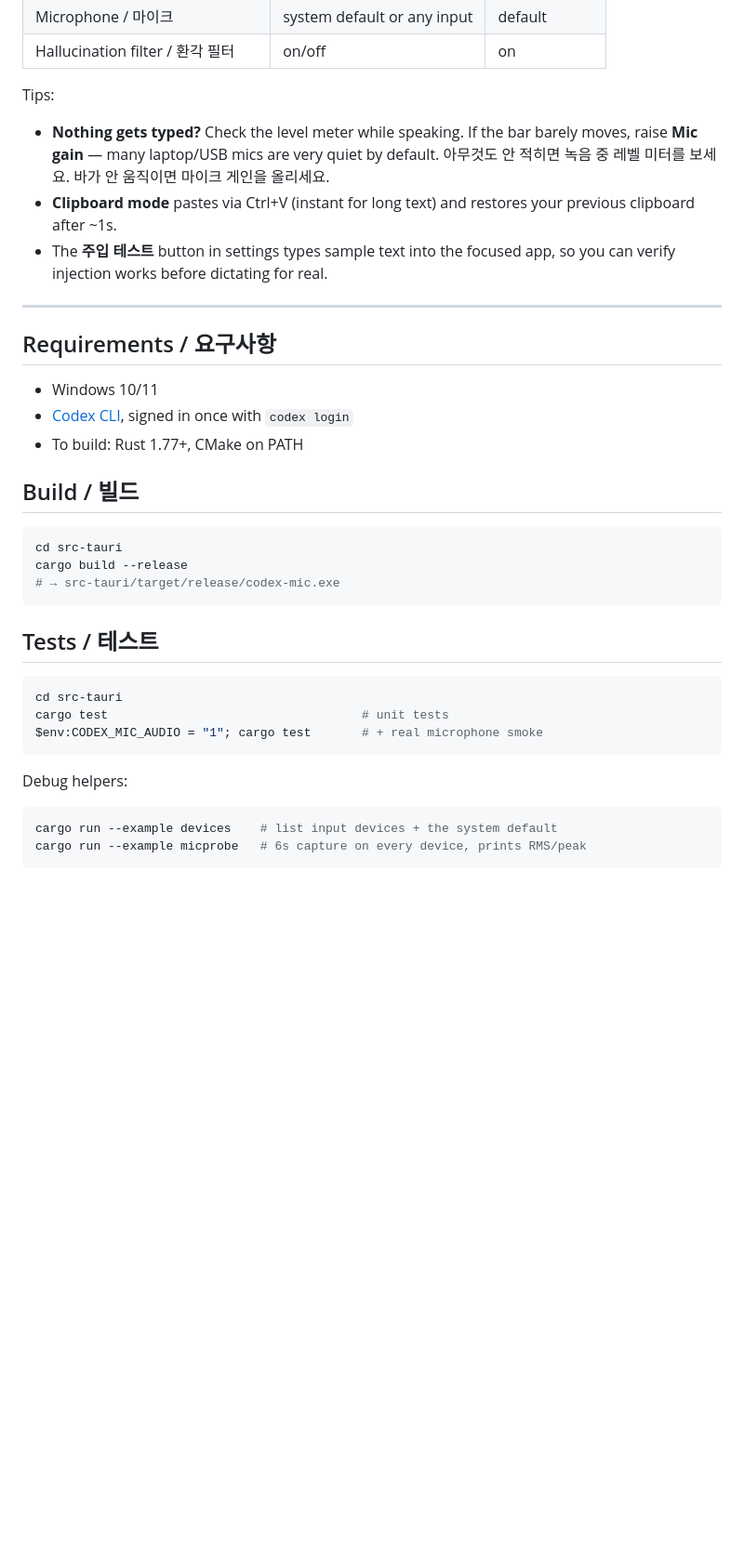
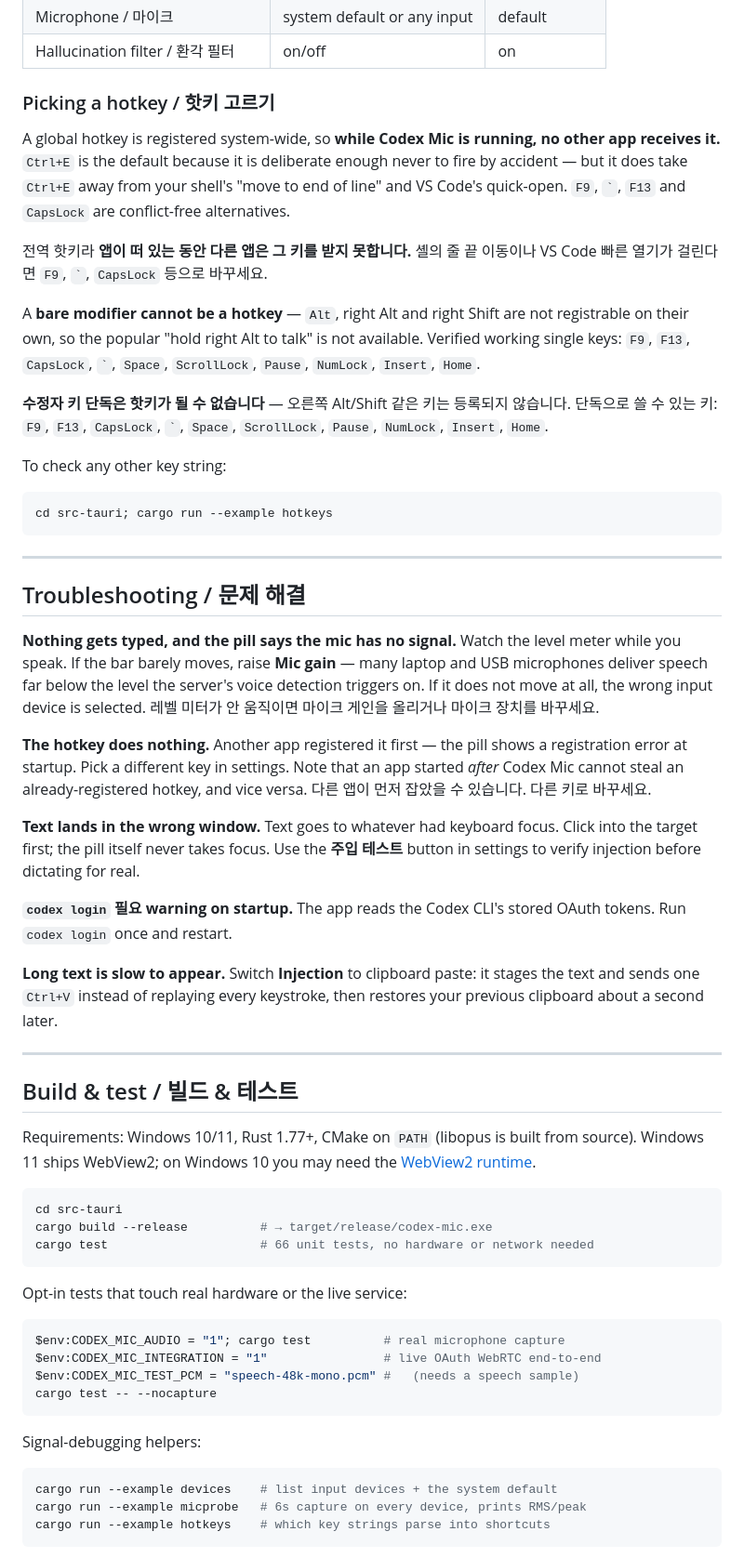
Before and after one commit to MovieHolic-Plex/codex-mic, a Markdown page: README.md, the part around one of its changes. Shown at 93% size. GitHub-like rendering; blank space fills up the shorter version.

````diff
--- a/README.md
+++ b/README.md
@@ -84,44 +116,90 @@ hotkey changes apply instantly. **Ctrl+Shift+E**로 엽니다.
 | Microphone / 마이크 | system default or any input | default |
 | Hallucination filter / 환각 필터 | on/off | on |
 
-Tips:
+### Picking a hotkey / 핫키 고르기
 
-- **Nothing gets typed?** Check the level meter while speaking. If the bar
-  barely moves, raise **Mic gain** — many laptop/USB mics are very quiet by
-  default. 아무것도 안 적히면 녹음 중 레벨 미터를 보세요. 바가 안 움직이면
-  마이크 게인을 올리세요.
-- **Clipboard mode** pastes via Ctrl+V (instant for long text) and restores
-  your previous clipboard after ~1s.
-- The **주입 테스트** button in settings types sample text into the focused
-  app, so you can verify injection works before dictating for real.
+A global hotkey is registered system-wide, so **while Codex Mic is running, no
+other app receives it.** `Ctrl+E` is the default because it is deliberate enough
+never to fire by accident — but it does take `Ctrl+E` away from your shell's
+"move to end of line" and VS Code's quick-open. `F9`, `` ` ``, `F13` and
+`CapsLock` are conflict-free alternatives.
+
+전역 핫키라 **앱이 떠 있는 동안 다른 앱은 그 키를 받지 못합니다.** 셸의 줄 끝
+이동이나 VS Code 빠른 열기가 걸린다면 `F9`, `` ` ``, `CapsLock` 등으로 바꾸세요.
+
+A **bare modifier cannot be a hotkey** — `Alt`, right Alt and right Shift are
+not registrable on their own, so the popular "hold right Alt to talk" is not
+available. Verified working single keys: `F9`, `F13`, `CapsLock`, `` ` ``,
+`Space`, `ScrollLock`, `Pause`, `NumLock`, `Insert`, `Home`.
+
+**수정자 키 단독은 핫키가 될 수 없습니다** — 오른쪽 Alt/Shift 같은 키는 등록되지
+않습니다. 단독으로 쓸 수 있는 키: `F9`, `F13`, `CapsLock`, `` ` ``, `Space`,
+`ScrollLock`, `Pause`, `NumLock`, `Insert`, `Home`.
+
+To check any other key string:
+
+```powershell
+cd src-tauri; cargo run --example hotkeys
+```
 
 ---
 
-## Requirements / 요구사항
+## Troubleshooting / 문제 해결
 
-- Windows 10/11
-- [Codex CLI](https://github.com/openai/codex), signed in once with `codex login`
-- To build: Rust 1.77+, CMake on PATH
+**Nothing gets typed, and the pill says the mic has no signal.**
+Watch the level meter while you speak. If the bar barely moves, raise **Mic
+gain** — many laptop and USB microphones deliver speech far below the level the
+server's voice detection triggers on. If it does not move at all, the wrong
+input device is selected.
+레벨 미터가 안 움직이면 마이크 게인을 올리거나 마이크 장치를 바꾸세요.
 
-## Build / 빌드
+**The hotkey does nothing.**
+Another app registered it first — the pill shows a registration error at
+startup. Pick a different key in settings. Note that an app started *after*
+Codex Mic cannot steal an already-registered hotkey, and vice versa.
+다른 앱이 먼저 잡았을 수 있습니다. 다른 키로 바꾸세요.
+
+**Text lands in the wrong window.**
+Text goes to whatever had keyboard focus. Click into the target first; the pill
+itself never takes focus. Use the **주입 테스트** button in settings to verify
+injection before dictating for real.
+
+**`codex login` 필요 warning on startup.**
+The app reads the Codex CLI's stored OAuth tokens. Run `codex login` once and
+restart.
+
+**Long text is slow to appear.**
+Switch **Injection** to clipboard paste: it stages the text and sends one
+`Ctrl+V` instead of replaying every keystroke, then restores your previous
+clipboard about a second later.
+
+---
+
+## Build & test / 빌드 & 테스트
+
+Requirements: Windows 10/11, Rust 1.77+, CMake on `PATH` (libopus is built from
+source). Windows 11 ships WebView2; on Windows 10 you may need the
+[WebView2 runtime](https://developer.microsoft.com/microsoft-edge/webview2/).
 
 ```powershell
 cd src-tauri
-cargo build --release
-# → src-tauri/target/release/codex-mic.exe
+cargo build --release          # → target/release/codex-mic.exe
+cargo test                     # 66 unit tests, no hardware or network needed
 ```
 
-## Tests / 테스트
+Opt-in tests that touch real hardware or the live service:
 
 ```powershell
-cd src-tauri
-cargo test                                   # unit tests
-$env:CODEX_MIC_AUDIO = "1"; cargo test       # + real microphone smoke
+$env:CODEX_MIC_AUDIO = "1"; cargo test          # real microphone capture
+$env:CODEX_MIC_INTEGRATION = "1"                # live OAuth WebRTC end-to-end
+$env:CODEX_MIC_TEST_PCM = "speech-48k-mono.pcm" #   (needs a speech sample)
+cargo test -- --nocapture
 ```
 
-Debug helpers:
+Signal-debugging helpers:
 
 ```powershell
 cargo run --example devices    # list input devices + the system default
 cargo run --example micprobe   # 6s capture on every device, prints RMS/peak
+cargo run --example hotkeys    # which key strings parse into shortcuts
 ```
````
Also changed, not shown: other parts of README.md (+125 -64 lines).
